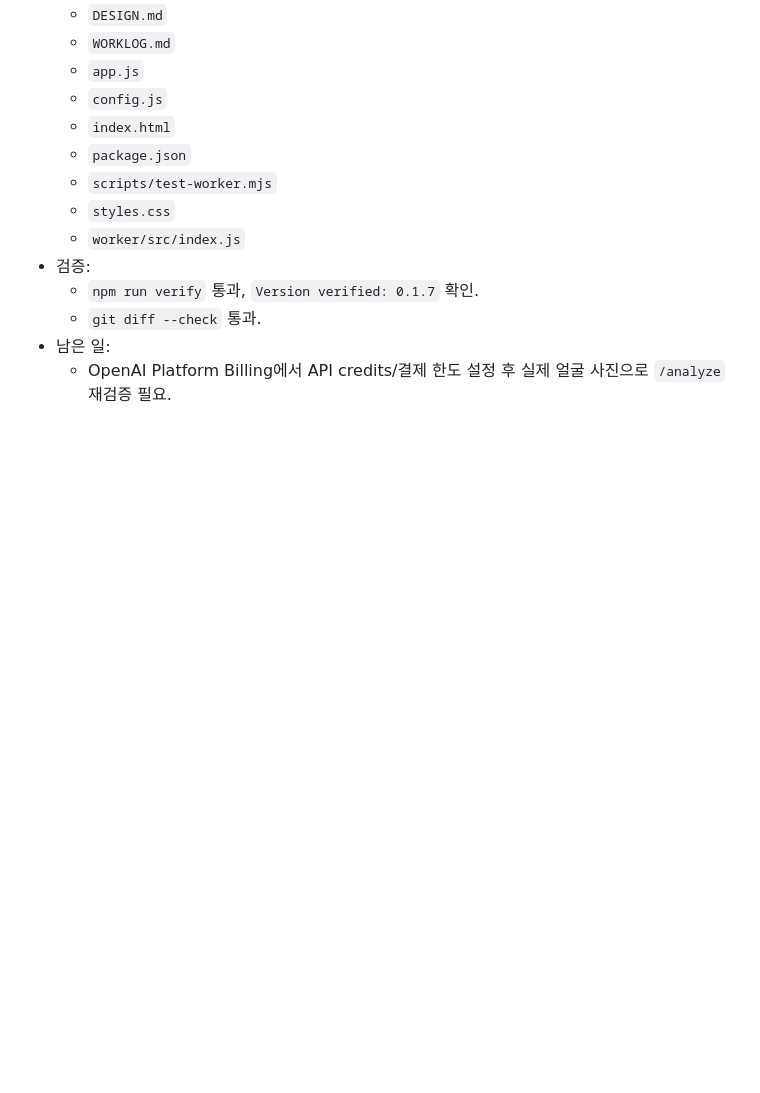
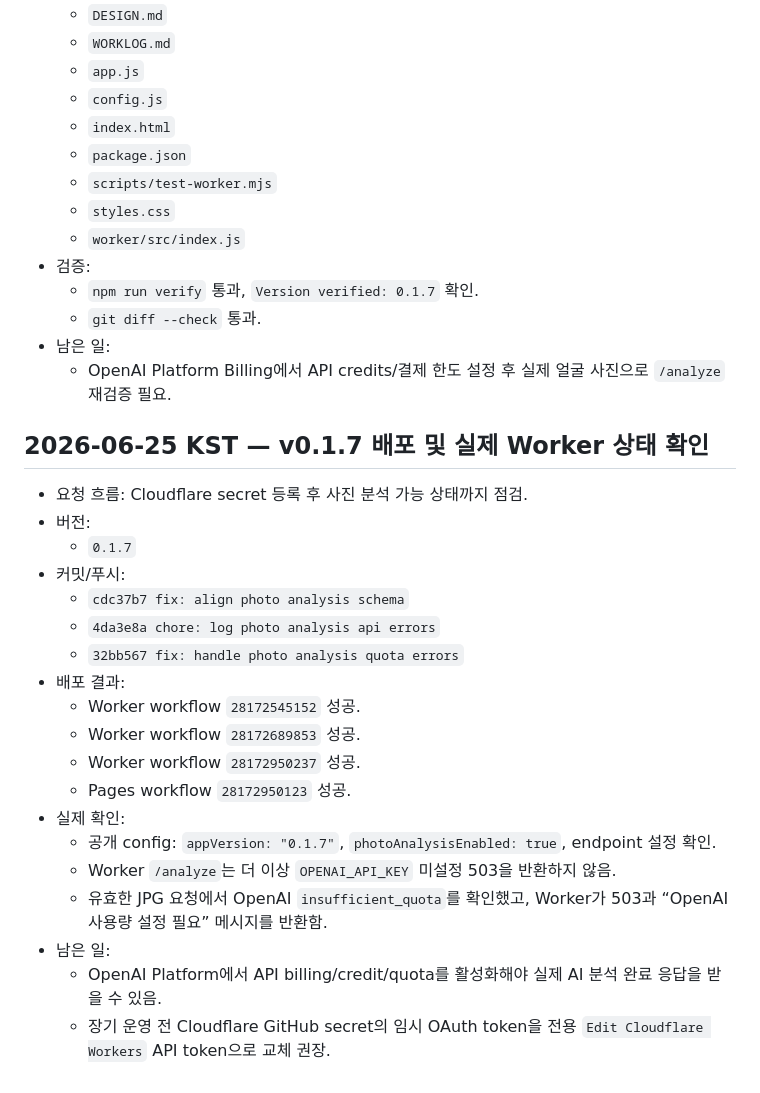
Before and after one commit to uxidesigner-ux/mycolor, a Markdown page: WORKLOG.md, the part around the change. Rendered like a GitHub page; blank space fills up the shorter version.

Commit message:
chore: log photo analysis deployment status

```diff
--- a/WORKLOG.md
+++ b/WORKLOG.md
@@ -537,3 +537,25 @@
   - `git diff --check` 통과.
 - 남은 일:
   - OpenAI Platform Billing에서 API credits/결제 한도 설정 후 실제 얼굴 사진으로 `/analyze` 재검증 필요.
+
+## 2026-06-25 KST — v0.1.7 배포 및 실제 Worker 상태 확인
+
+- 요청 흐름: Cloudflare secret 등록 후 사진 분석 가능 상태까지 점검.
+- 버전:
+  - `0.1.7`
+- 커밋/푸시:
+  - `cdc37b7 fix: align photo analysis schema`
+  - `4da3e8a chore: log photo analysis api errors`
+  - `32bb567 fix: handle photo analysis quota errors`
+- 배포 결과:
+  - Worker workflow `28172545152` 성공.
+  - Worker workflow `28172689853` 성공.
+  - Worker workflow `28172950237` 성공.
+  - Pages workflow `28172950123` 성공.
+- 실제 확인:
+  - 공개 config: `appVersion: "0.1.7"`, `photoAnalysisEnabled: true`, endpoint 설정 확인.
+  - Worker `/analyze`는 더 이상 `OPENAI_API_KEY` 미설정 503을 반환하지 않음.
+  - 유효한 JPG 요청에서 OpenAI `insufficient_quota`를 확인했고, Worker가 503과 “OpenAI 사용량 설정 필요” 메시지를 반환함.
+- 남은 일:
+  - OpenAI Platform에서 API billing/credit/quota를 활성화해야 실제 AI 분석 완료 응답을 받을 수 있음.
+  - 장기 운영 전 Cloudflare GitHub secret의 임시 OAuth token을 전용 `Edit Cloudflare Workers` API token으로 교체 권장.
```
